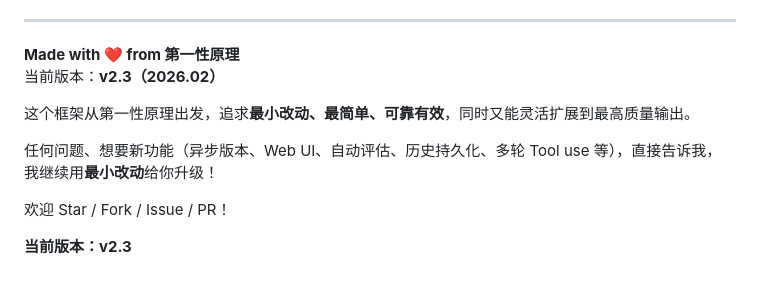
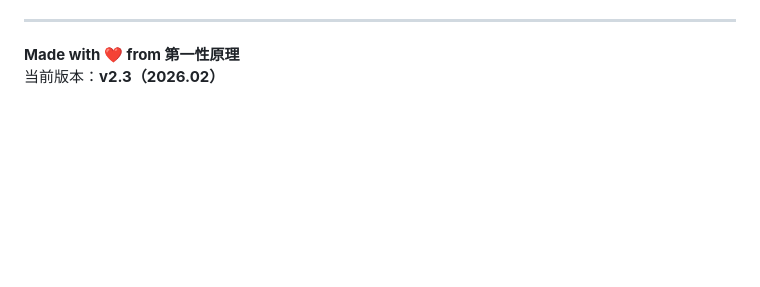
Before and after one commit to huanglynch/MultiAgentSwarm, a Markdown page: README.md, the part around the change. Rendered like a GitHub page; blank space fills up the shorter version.

```diff
--- a/README.md
+++ b/README.md
@@ -231,11 +231,3 @@ schema = {
 
 **Made with ❤️ from 第一性原理**
 当前版本：**v2.3（2026.02）**
-
-这个框架从第一性原理出发，追求**最小改动、最简单、可靠有效**，同时又能灵活扩展到最高质量输出。
-
-任何问题、想要新功能（异步版本、Web UI、自动评估、历史持久化、多轮 Tool use 等），直接告诉我，我继续用**最小改动**给你升级！
-
-欢迎 Star / Fork / Issue / PR！
-
-**当前版本：v2.3**
```
